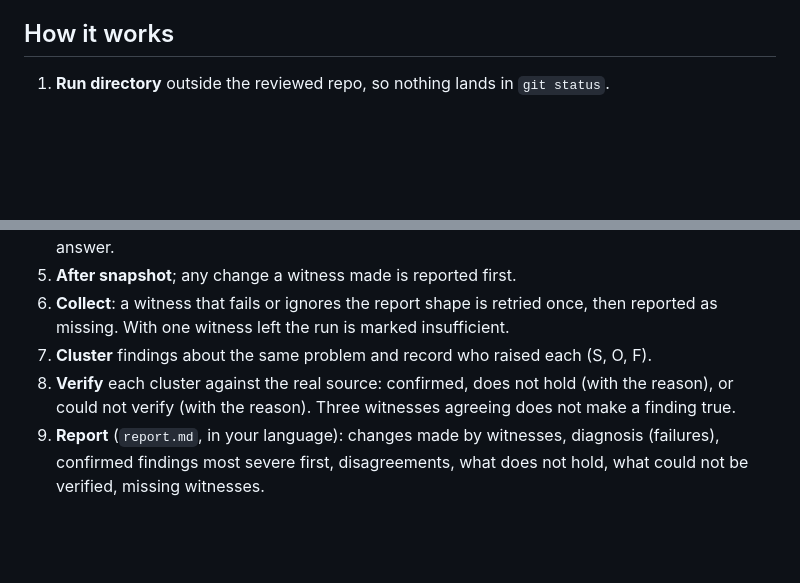
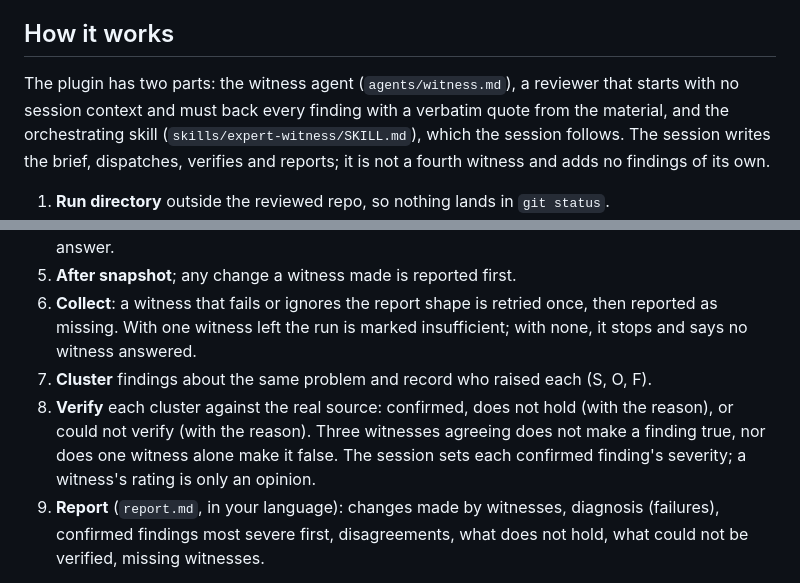
Before and after one commit to JMcordobamendez/expert-witness, a Markdown page: README.md, 2 parts joined by grey strips. Drawn GitHub-style; blank space fills up the shorter version.

Commit message:
README: name the two parts and the session's role in How it works
Co-Authored-By: Claude Opus 5.5 <noreply@anthropic.com>
Claude-Session: https://claude.ai/code/session_019CZqyApxrHDQaHortega6V

```diff
--- a/README.md
+++ b/README.md
@@ -54,6 +54,13 @@ It does not re-run on the same subject unless something new happened.
 
 ## How it works
 
+The plugin has two parts: the witness agent (`agents/witness.md`), a reviewer
+that starts with no session context and must back every finding with a
+verbatim quote from the material, and the orchestrating skill
+(`skills/expert-witness/SKILL.md`), which the session follows. The session
+writes the brief, dispatches, verifies and reports; it is not a fourth
+witness and adds no findings of its own.
+
 1. **Run directory** outside the reviewed repo, so nothing lands in
    `git status`.
 2. **Brief** (`brief.md`), identical for all three witnesses: the kind, the
@@ -73,12 +80,14 @@ It does not re-run on the same subject unless something new happened.
 5. **After snapshot**; any change a witness made is reported first.
 6. **Collect**: a witness that fails or ignores the report shape is retried
    once, then reported as missing. With one witness left the run is marked
-   insufficient.
+   insufficient; with none, it stops and says no witness answered.
 7. **Cluster** findings about the same problem and record who raised each
    (S, O, F).
 8. **Verify** each cluster against the real source: confirmed, does not hold
    (with the reason), or could not verify (with the reason). Three witnesses
-   agreeing does not make a finding true.
+   agreeing does not make a finding true, nor does one witness alone make it
+   false. The session sets each confirmed finding's severity; a witness's
+   rating is only an opinion.
 9. **Report** (`report.md`, in your language): changes made by witnesses,
    diagnosis (failures), confirmed findings most severe first, disagreements,
    what does not hold, what could not be verified, missing witnesses.
```
